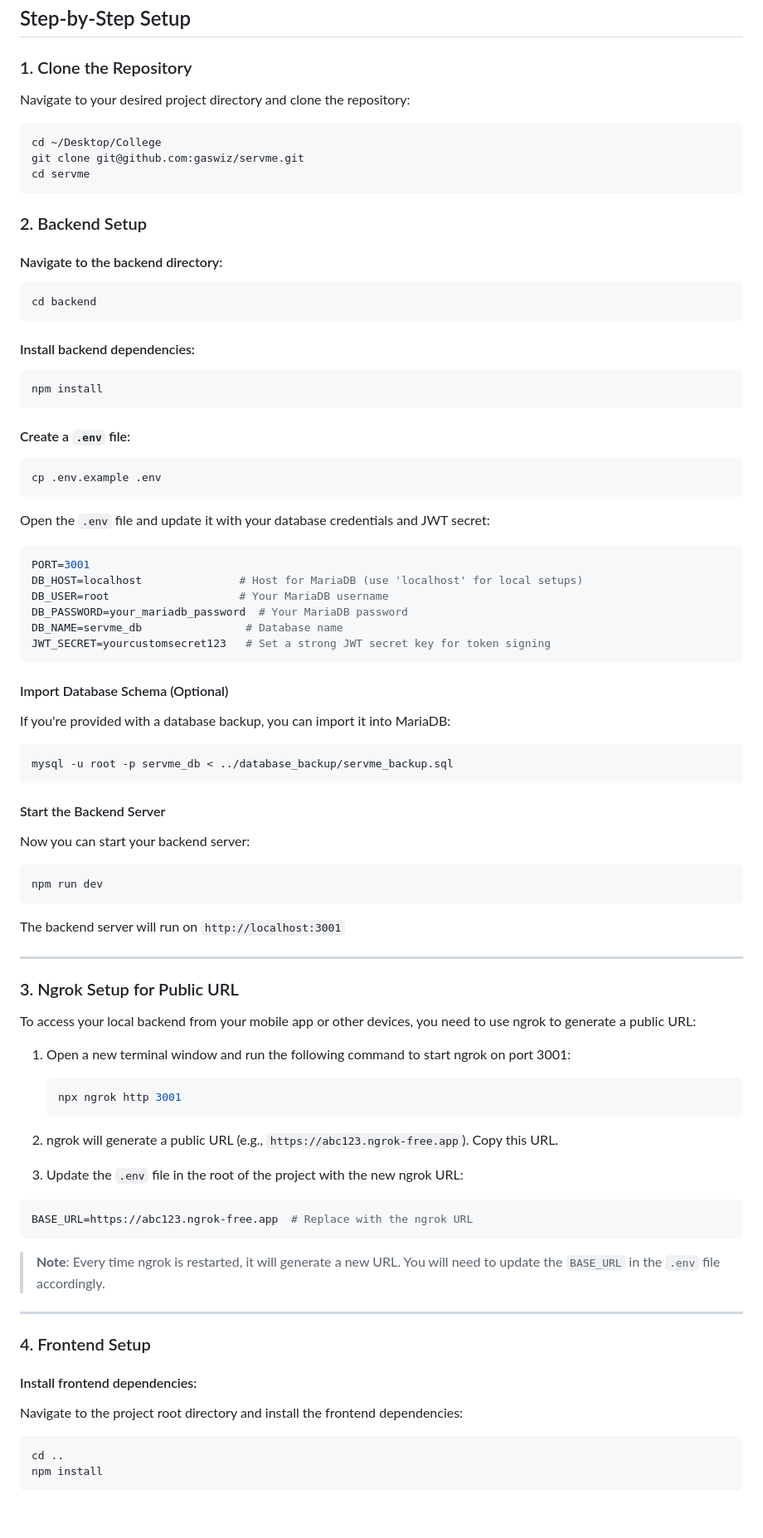
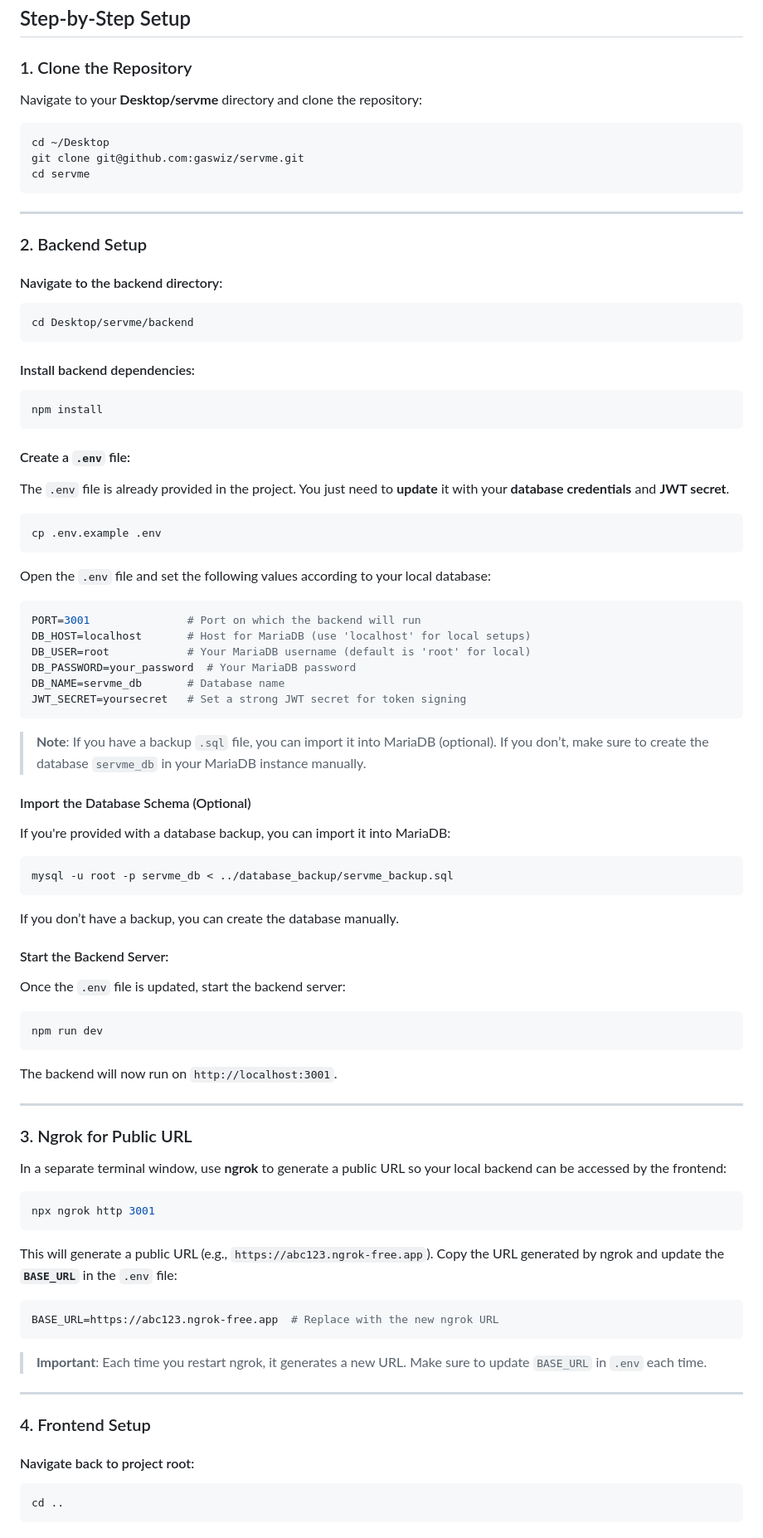
Before and after one commit to gaswiz/servme, a Markdown page: installation_guide.md, the part around the change printed below. Shown: that part at 83% size. Drawn GitHub-style; blank space fills up the shorter version.

`````diff
--- a/installation_guide.md
+++ b/installation_guide.md
@@ -24,20 +24,22 @@ Before you begin, make sure you have the following installed on your machine:
 
 ### 1. Clone the Repository
 
-Navigate to your desired project directory and clone the repository:
+Navigate to your **Desktop/servme** directory and clone the repository:
 
 ```bash
-cd ~/Desktop/College
+cd ~/Desktop
 git clone git@github.com:gaswiz/servme.git
 cd servme
 ````
+
+---
 
 ### 2. Backend Setup
 
 #### Navigate to the backend directory:
 
 ```bash
-cd backend
+cd Desktop/servme/backend
 ```
 
 #### Install backend dependencies:
@@ -48,22 +50,26 @@ npm install
 
 #### Create a `.env` file:
 
+The `.env` file is already provided in the project. You just need to **update** it with your **database credentials** and **JWT secret**.
+
 ```bash
 cp .env.example .env
 ```
 
-Open the `.env` file and update it with your database credentials and JWT secret:
+Open the `.env` file and set the following values according to your local database:
 
 ```env
-PORT=3001
-DB_HOST=localhost               # Host for MariaDB (use 'localhost' for local setups)
-DB_USER=root                    # Your MariaDB username
-DB_PASSWORD=your_mariadb_password  # Your MariaDB password
-DB_NAME=servme_db                # Database name
-JWT_SECRET=yourcustomsecret123   # Set a strong JWT secret key for token signing
+PORT=3001               # Port on which the backend will run
+DB_HOST=localhost       # Host for MariaDB (use 'localhost' for local setups)
+DB_USER=root            # Your MariaDB username (default is 'root' for local)
+DB_PASSWORD=your_password  # Your MariaDB password
+DB_NAME=servme_db       # Database name
+JWT_SECRET=yoursecret   # Set a strong JWT secret for token signing
 ```
 
-#### Import Database Schema (Optional)
+> **Note**: If you have a backup `.sql` file, you can import it into MariaDB (optional). If you don’t, make sure to create the database `servme_db` in your MariaDB instance manually.
+
+#### Import the Database Schema (Optional)
 
 If you're provided with a database backup, you can import it into MariaDB:
 
@@ -71,45 +77,41 @@ If you're provided with a database backup, you can import it into MariaDB:
 mysql -u root -p servme_db < ../database_backup/servme_backup.sql
 ```
 
-#### Start the Backend Server
+If you don’t have a backup, you can create the database manually.
 
-Now you can start your backend server:
+#### Start the Backend Server:
+
+Once the `.env` file is updated, start the backend server:
 
 ```bash
 npm run dev
 ```
 
-The backend server will run on `http://localhost:3001`
+The backend will now run on `http://localhost:3001`.
 
 ---
 
-### 3. Ngrok Setup for Public URL
+### 3. Ngrok for Public URL
 
-To access your local backend from your mobile app or other devices, you need to use ngrok to generate a public URL:
+In a separate terminal window, use **ngrok** to generate a public URL so your local backend can be accessed by the frontend:
 
-1. Open a new terminal window and run the following command to start ngrok on port 3001:
+```bash
+npx ngrok http 3001
+```
 
-   ```bash
-   npx ngrok http 3001
-   ```
-
-2. ngrok will generate a public URL (e.g., `https://abc123.ngrok-free.app`). Copy this URL.
-
-3. Update the `.env` file in the root of the project with the new ngrok URL:
+This will generate a public URL (e.g., `https://abc123.ngrok-free.app`). Copy the URL generated by ngrok and update the **`BASE_URL`** in the `.env` file:
 
 ```env
-BASE_URL=https://abc123.ngrok-free.app  # Replace with the ngrok URL
+BASE_URL=https://abc123.ngrok-free.app  # Replace with the new ngrok URL
 ```
 
-> **Note**: Every time ngrok is restarted, it will generate a new URL. You will need to update the `BASE_URL` in the `.env` file accordingly.
+> **Important**: Each time you restart ngrok, it generates a new URL. Make sure to update `BASE_URL` in `.env` each time.
 
 ---
 
 ### 4. Frontend Setup
 
-#### Install frontend dependencies:
-
-Navigate to the project root directory and install the frontend dependencies:
+#### Navigate back to project root:
 
 ```bash
 cd ..
`````
Also changed, not shown: other parts of installation_guide.md (+87 -17 lines).
